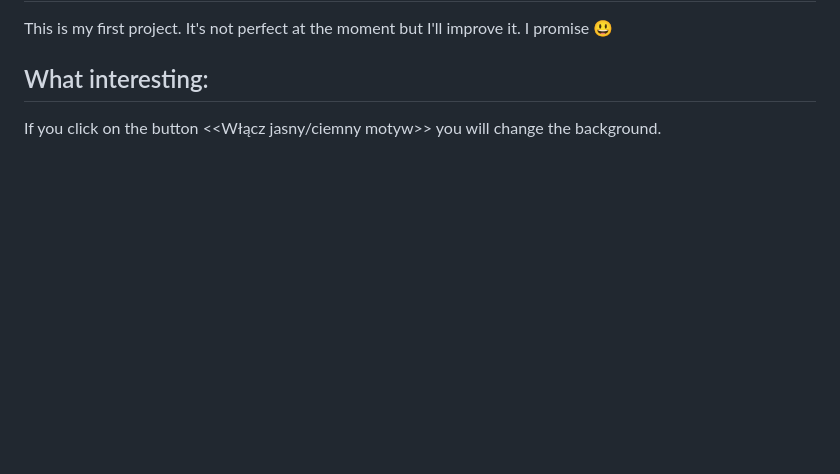
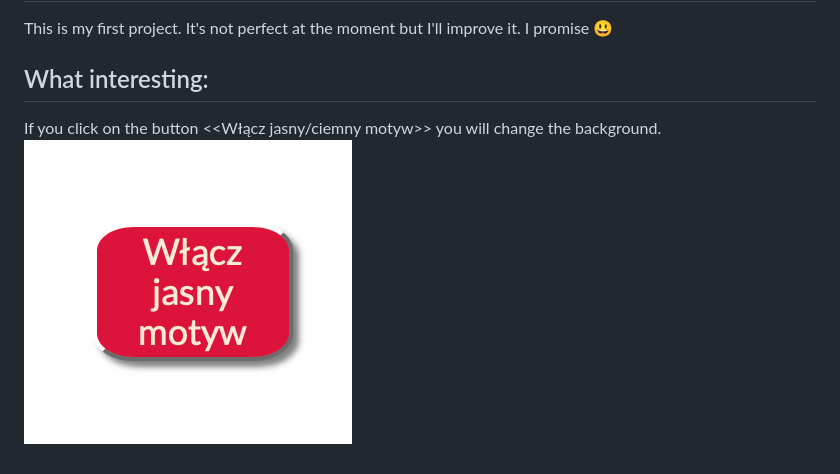
Before and after one commit to AndriiStafiniak/homePage, a Markdown page: README.md, the part around the change. Rendered like a GitHub page; pictures changed too: images/screenShot.png (added); blank space fills up the shorter version.

```diff
--- a/README.md
+++ b/README.md
@@ -15,3 +15,4 @@ This is my first project. It's not perfect at the moment but I'll improve it. I
 
 ## What interesting:
 If you click on the button <<Włącz jasny/ciemny motyw>> you will change the background.
+![screenShot](images/screenShot.png)
```
Also changed, not shown: images/icon.png (renamed from images/ch.png), 12 other files.
